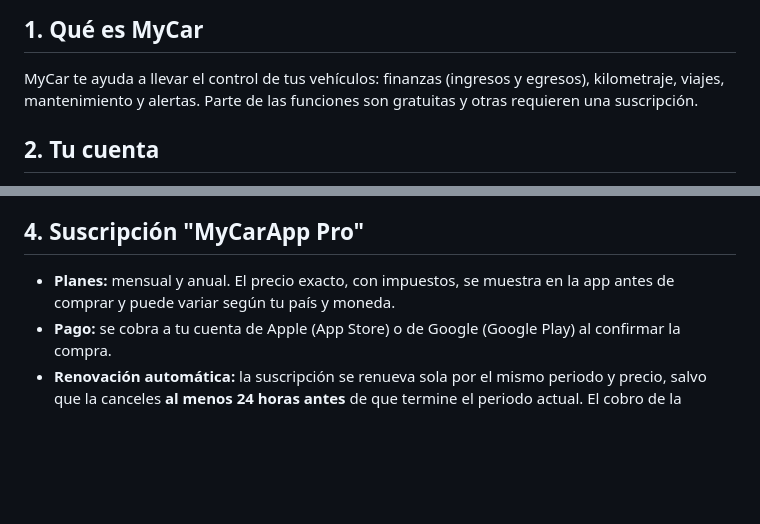
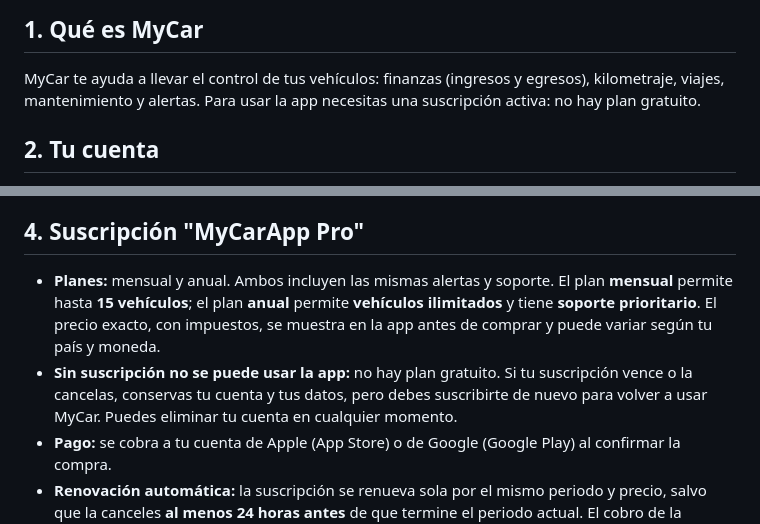
Before and after one commit to cristianvg9704/MyCarApp, a Markdown page: docs/legal/terminos-de-uso.md, 2 parts joined by grey strips. GitHub-like rendering; blank space fills up the shorter version.

Commit message:
docs: update the terms of use for paid-only plans and their limits
Co-Authored-By: Claude Sonnet 5.5 <noreply@anthropic.com>

```diff
--- a/docs/legal/terminos-de-uso.md
+++ b/docs/legal/terminos-de-uso.md
@@ -8,7 +8,7 @@ términos y nuestra [Política de Privacidad](politica-de-privacidad.md). Si no
 ## 1. Qué es MyCar
 
 MyCar te ayuda a llevar el control de tus vehículos: finanzas (ingresos y egresos), kilometraje, viajes, mantenimiento
-y alertas. Parte de las funciones son gratuitas y otras requieren una suscripción.
+y alertas. Para usar la app necesitas una suscripción activa: no hay plan gratuito.
 
 ## 2. Tu cuenta
 
@@ -28,8 +28,12 @@ datos cuando el vehículo esté detenido. El seguimiento de viajes se inicia sol
 
 ## 4. Suscripción "MyCarApp Pro"
 
-- **Planes:** mensual y anual. El precio exacto, con impuestos, se muestra en la app antes de comprar y puede variar
-  según tu país y moneda.
+- **Planes:** mensual y anual. Ambos incluyen las mismas alertas y soporte. El plan **mensual** permite hasta **15
+  vehículos**; el plan **anual** permite **vehículos ilimitados** y tiene **soporte prioritario**. El precio exacto, con
+  impuestos, se muestra en la app antes de comprar y puede variar según tu país y moneda.
+- **Sin suscripción no se puede usar la app:** no hay plan gratuito. Si tu suscripción vence o la cancelas, conservas tu
+  cuenta y tus datos, pero debes suscribirte de nuevo para volver a usar MyCar. Puedes eliminar tu cuenta en cualquier
+  momento.
 - **Pago:** se cobra a tu cuenta de Apple (App Store) o de Google (Google Play) al confirmar la compra.
 - **Renovación automática:** la suscripción se renueva sola por el mismo periodo y precio, salvo que la canceles
   **al menos 24 horas antes** de que termine el periodo actual. El cobro de la renovación se hace dentro de las 24
```
Also changed, not shown: 1 other file.
